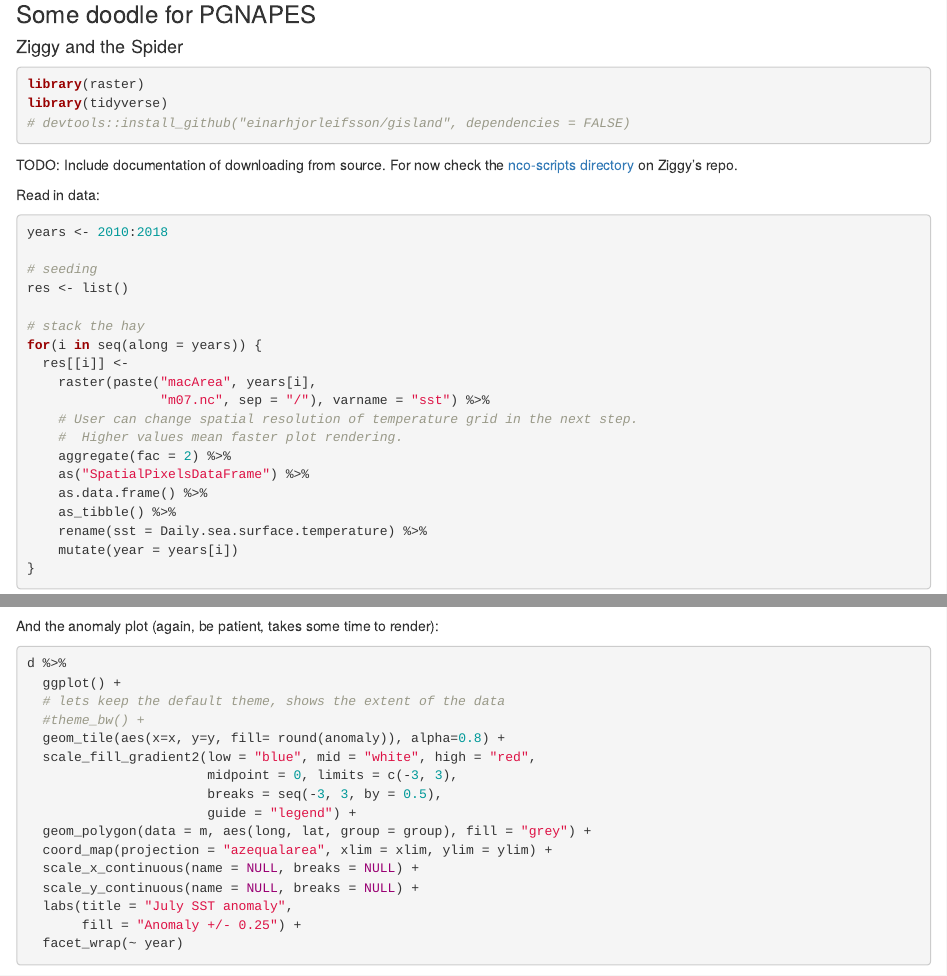
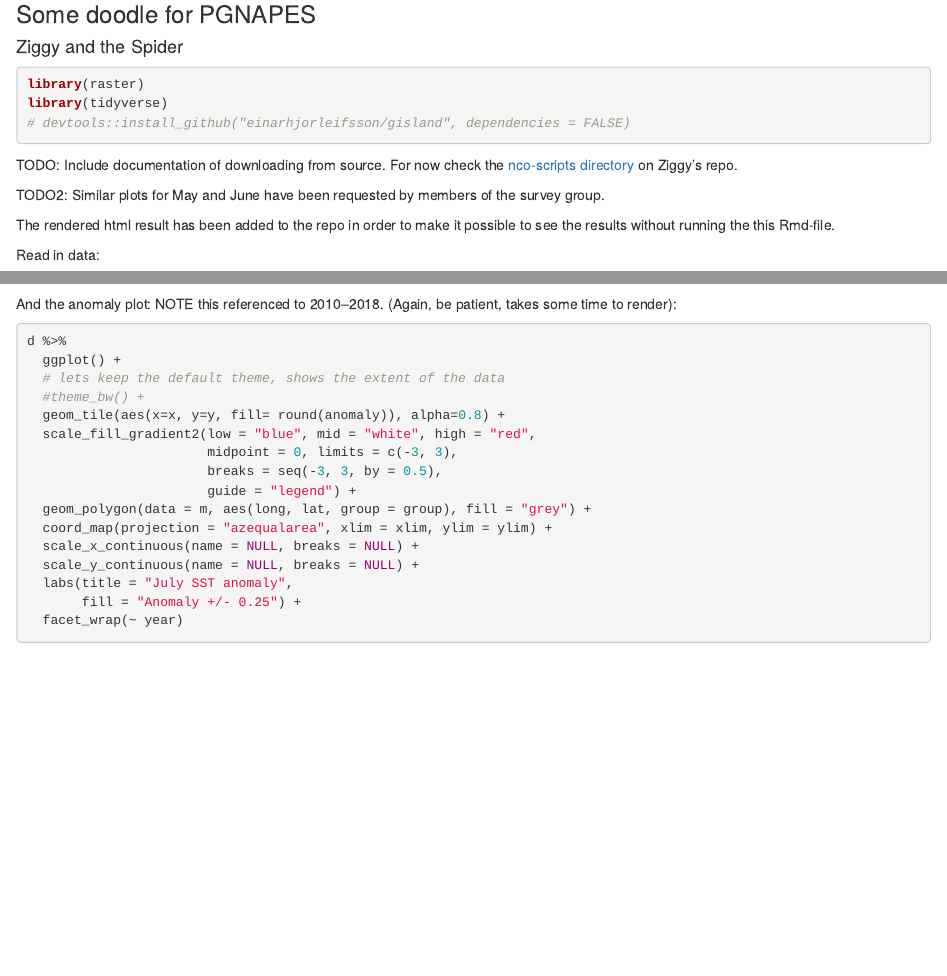
Before and after one commit to sigurdurthorjonsson/myoisst, an R Markdown document (sst_doodle.Rmd): the page in a window 1100 px wide, from 80 px down, and a second part further down, joined at a grey line. Rendered offline with R 4.5, knitr and Pandoc, with nearby package versions; some code elsewhere in the file could not run offline.

Commit message:
add html update Rmd

````diff
--- a/sst_doodle.Rmd
+++ b/sst_doodle.Rmd
@@ -19,6 +19,10 @@ library(tidyverse)
 ```
 
 TODO: Include documentation of downloading from source. For now check the [nco-scripts directory](https://github.com/sigurdurthorjonsson/myoisst/tree/master/nco-scripts) on Ziggy's repo.
+
+TODO2: Similar plots for May and June have been requested by members of the survey group.
+
+The rendered html result has been added to the repo in order to make it possible to see the results without running the this Rmd-file.
 
 Read in data:
 ```{r import}
@@ -117,7 +121,7 @@ d <-
          a.plot = gisland::grade(a.plot, 0.5))
 ```
 
-And the anomaly plot (again, be patient, takes some time to render):
+And the anomaly plot: NOTE this referenced to 2010--2018. (Again, be patient, takes some time to render):
 ```{r anomalyplot}
 d %>%
   ggplot() +
````
Also changed, not shown: sst_doodle.html (added), sst_doodle.Rmd (2 more changed lines), 1 other file.
